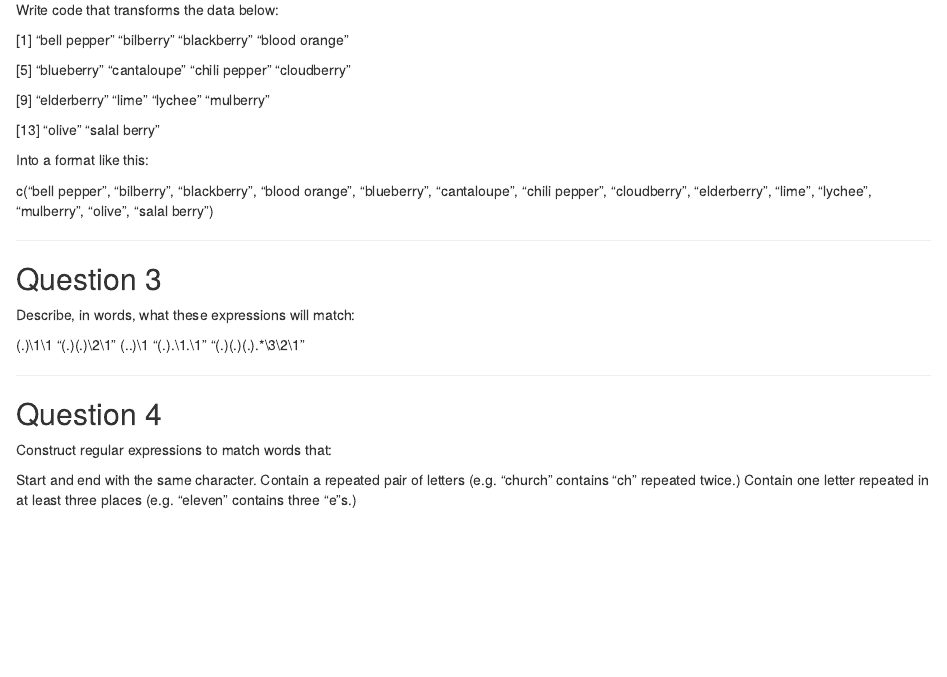
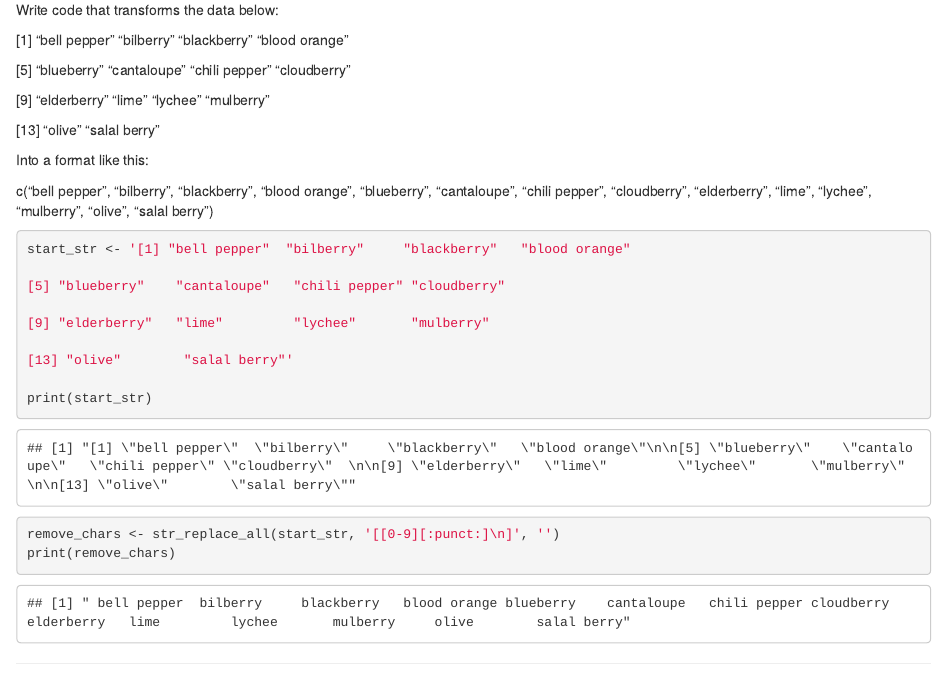
Before and after one commit to hellojohncruz/character_manipulation, an R Markdown document (character_manipulation.Rmd): the page in a window 1100 px wide, from 1010 px down. Rendered offline with R 4.5, knitr and Pandoc, with nearby package versions; some code elsewhere in the file could not run offline.

Commit message:
updated code

````diff
--- a/character_manipulation.Rmd
+++ b/character_manipulation.Rmd
@@ -62,6 +62,23 @@ Into a format like this:
 
 c("bell pepper", "bilberry", "blackberry", "blood orange", "blueberry", "cantaloupe", "chili pepper", "cloudberry", "elderberry", "lime", "lychee", "mulberry", "olive", "salal berry")
 
+``` {r transform-string}
+
+start_str <- '[1] "bell pepper"  "bilberry"     "blackberry"   "blood orange"
+
+[5] "blueberry"    "cantaloupe"   "chili pepper" "cloudberry"
+
+[9] "elderberry"   "lime"         "lychee"       "mulberry"
+
+[13] "olive"        "salal berry"'
+
+print(start_str)
+
+remove_chars <- str_replace_all(start_str, '[[0-9][:punct:]\n]', '')
+print(remove_chars)
+
+```
+
 ---
 
 ## Question 3
````
Also changed, not shown: character_manipulation.html.
